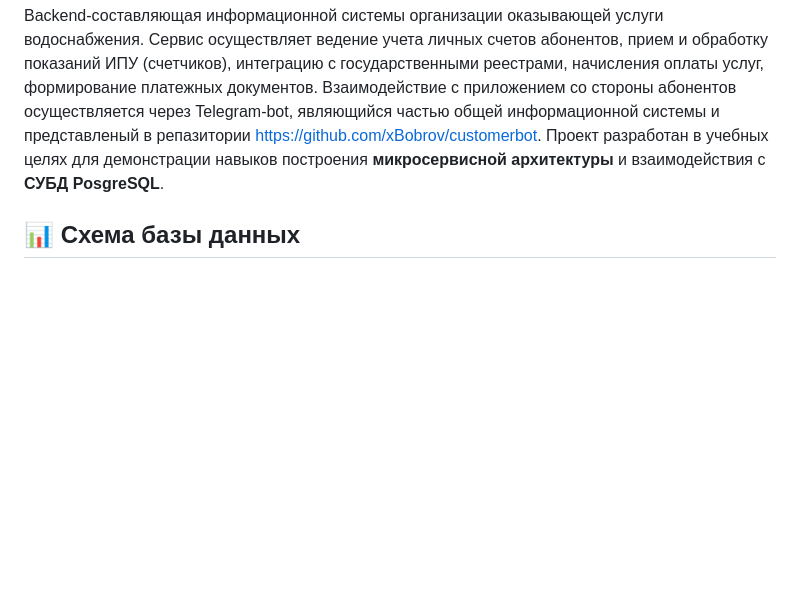
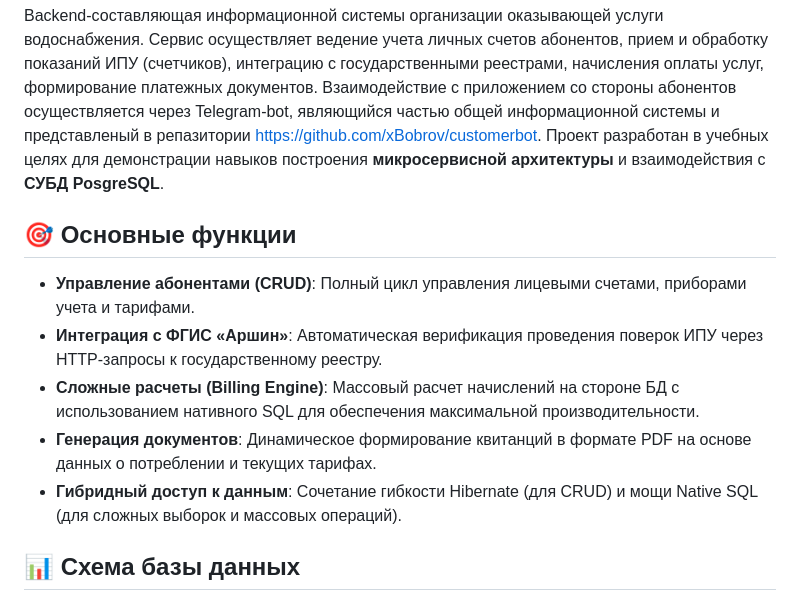
Before and after one commit to xBobrov/accounting, a Markdown page: README.md, the part around the change. Drawn GitHub-style; blank space fills up the shorter version.

```diff
--- a/README.md
+++ b/README.md
@@ -2,6 +2,12 @@
 
 Backend-составляющая информационной системы организации оказывающей услуги водоснабжения. Сервис осуществляет ведение учета личных счетов абонентов, прием и обработку показаний ИПУ (счетчиков), интеграцию с государственными реестрами, начисления оплаты услуг, формирование платежных документов. Взаимодействие с приложением со стороны абонентов осуществляется через Telegram-bot, являющийся частью общей информационной системы и представленый в репазитории https://github.com/xBobrov/customerbot. Проект разработан в учебных целях для демонстрации навыков построения **микросервисной архитектуры** и взаимодействия с **СУБД PosgreSQL**.
 
+## 🎯 Основные функции
+*   **Управление абонентами (CRUD)**: Полный цикл управления лицевыми счетами, приборами учета и тарифами.
+*   **Интеграция с ФГИС «Аршин»**: Автоматическая верификация проведения поверок ИПУ через HTTP-запросы к государственному реестру.
+*   **Сложные расчеты (Billing Engine)**: Массовый расчет начислений на стороне БД с использованием нативного SQL для обеспечения максимальной производительности.
+*   **Генерация документов**: Динамическое формирование квитанций в формате PDF на основе данных о потреблении и текущих тарифах.
+*   **Гибридный доступ к данным**: Сочетание гибкости Hibernate (для CRUD) и мощи Native SQL (для сложных выборок и массовых операций).
 
 ## 📊 Схема базы данных
 
```
